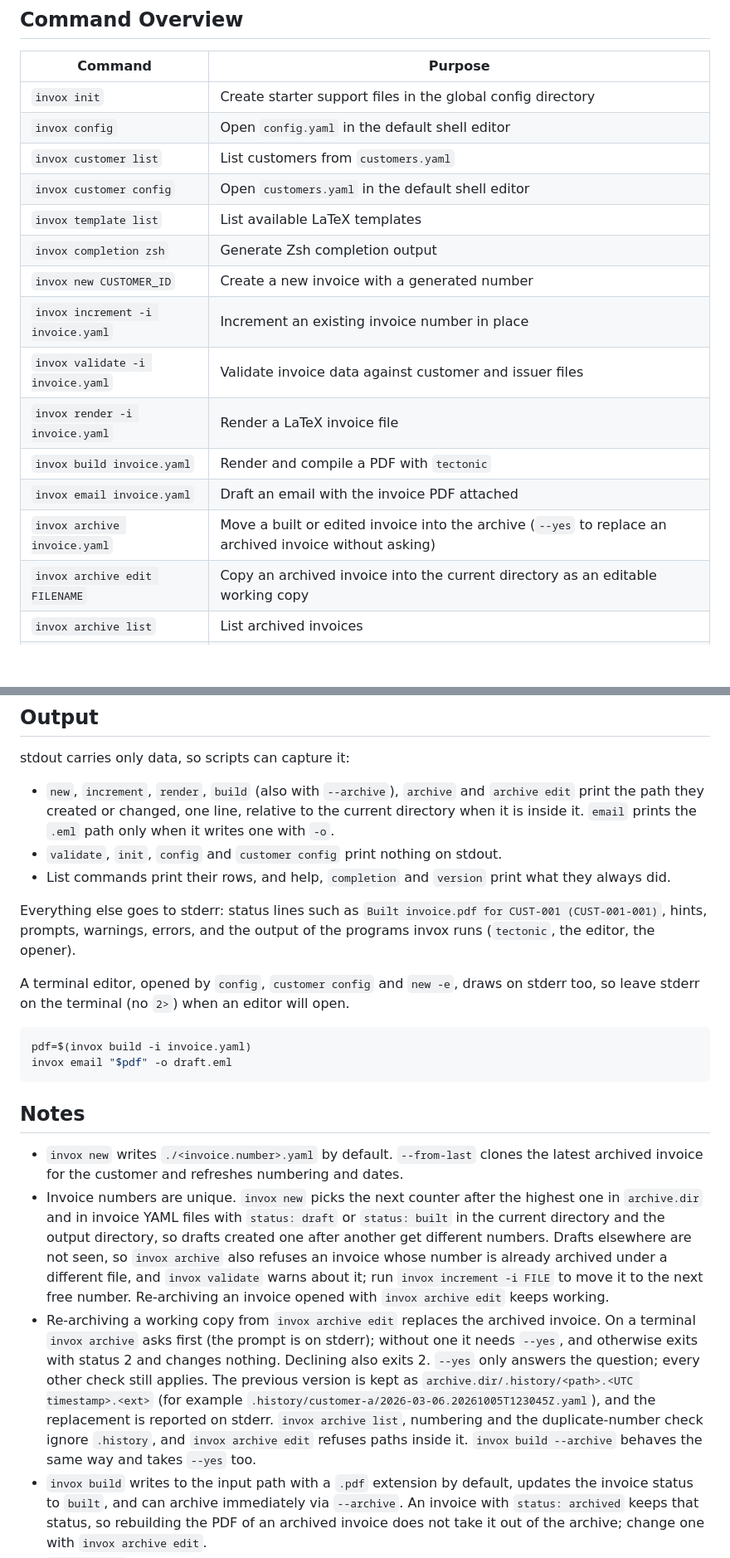
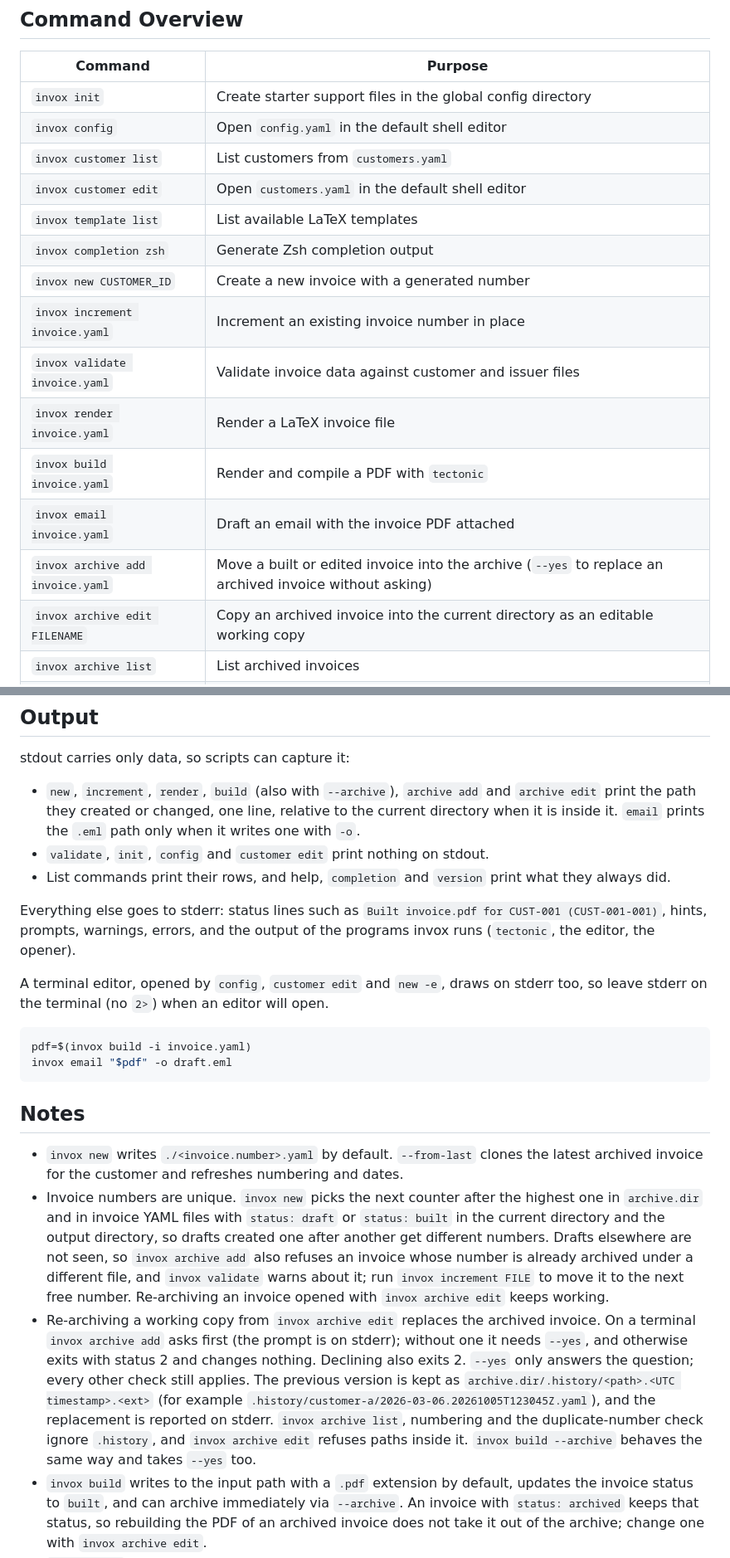
Before and after one commit to 0xboris/invox, a Markdown page: README.md, 2 parts joined by grey strips. Shown at 83% size. GitHub-like rendering; blank space fills up the shorter version.

````diff
--- a/README.md
+++ b/README.md
@@ -106,16 +106,16 @@ Support files resolve in this order:
 | `invox init` | Create starter support files in the global config directory |
 | `invox config` | Open `config.yaml` in the default shell editor |
 | `invox customer list` | List customers from `customers.yaml` |
-| `invox customer config` | Open `customers.yaml` in the default shell editor |
+| `invox customer edit` | Open `customers.yaml` in the default shell editor |
 | `invox template list` | List available LaTeX templates |
 | `invox completion zsh` | Generate Zsh completion output |
 | `invox new CUSTOMER_ID` | Create a new invoice with a generated number |
-| `invox increment -i invoice.yaml` | Increment an existing invoice number in place |
-| `invox validate -i invoice.yaml` | Validate invoice data against customer and issuer files |
-| `invox render -i invoice.yaml` | Render a LaTeX invoice file |
+| `invox increment invoice.yaml` | Increment an existing invoice number in place |
+| `invox validate invoice.yaml` | Validate invoice data against customer and issuer files |
+| `invox render invoice.yaml` | Render a LaTeX invoice file |
 | `invox build invoice.yaml` | Render and compile a PDF with `tectonic` |
 | `invox email invoice.yaml` | Draft an email with the invoice PDF attached |
-| `invox archive invoice.yaml` | Move a built or edited invoice into the archive (`--yes` to replace an archived invoice without asking) |
+| `invox archive add invoice.yaml` | Move a built or edited invoice into the archive (`--yes` to replace an archived invoice without asking) |
 | `invox archive edit FILENAME` | Copy an archived invoice into the current directory as an editable working copy |
 | `invox archive list` | List archived invoices |
 | `invox version` | Show the installed invox version |
@@ -136,13 +136,13 @@ invox help exit-codes
 
 stdout carries only data, so scripts can capture it:
 
-- `new`, `increment`, `render`, `build` (also with `--archive`), `archive` and `archive edit` print the path they created or changed, one line, relative to the current directory when it is inside it. `email` prints the `.eml` path only when it writes one with `-o`.
-- `validate`, `init`, `config` and `customer config` print nothing on stdout.
+- `new`, `increment`, `render`, `build` (also with `--archive`), `archive add` and `archive edit` print the path they created or changed, one line, relative to the current directory when it is inside it. `email` prints the `.eml` path only when it writes one with `-o`.
+- `validate`, `init`, `config` and `customer edit` print nothing on stdout.
 - List commands print their rows, and help, `completion` and `version` print what they always did.
 
 Everything else goes to stderr: status lines such as `Built invoice.pdf for CUST-001 (CUST-001-001)`, hints, prompts, warnings, errors, and the output of the programs invox runs (`tectonic`, the editor, the opener).
 
-A terminal editor, opened by `config`, `customer config` and `new -e`, draws on stderr too, so leave stderr on the terminal (no `2>`) when an editor will open.
+A terminal editor, opened by `config`, `customer edit` and `new -e`, draws on stderr too, so leave stderr on the terminal (no `2>`) when an editor will open.
 
 ```sh
 pdf=$(invox build -i invoice.yaml)
@@ -152,8 +152,8 @@ invox email "$pdf" -o draft.eml
 ## Notes
 
 - `invox new` writes `./<invoice.number>.yaml` by default. `--from-last` clones the latest archived invoice for the customer and refreshes numbering and dates.
-- Invoice numbers are unique. `invox new` picks the next counter after the highest one in `archive.dir` and in invoice YAML files with `status: draft` or `status: built` in the current directory and the output directory, so drafts created one after another get different numbers. Drafts elsewhere are not seen, so `invox archive` also refuses an invoice whose number is already archived under a different file, and `invox validate` warns about it; run `invox increment -i FILE` to move it to the next free number. Re-archiving an invoice opened with `invox archive edit` keeps working.
-- Re-archiving a working copy from `invox archive edit` replaces the archived invoice. On a terminal `invox archive` asks first (the prompt is on stderr); without one it needs `--yes`, and otherwise exits with status 2 and changes nothing. Declining also exits 2. `--yes` only answers the question; every other check still applies. The previous version is kept as `archive.dir/.history/<path>.<UTC timestamp>.<ext>` (for example `.history/customer-a/2026-03-06.20261005T123045Z.yaml`), and the replacement is reported on stderr. `invox archive list`, numbering and the duplicate-number check ignore `.history`, and `invox archive edit` refuses paths inside it. `invox build --archive` behaves the same way and takes `--yes` too.
+- Invoice numbers are unique. `invox new` picks the next counter after the highest one in `archive.dir` and in invoice YAML files with `status: draft` or `status: built` in the current directory and the output directory, so drafts created one after another get different numbers. Drafts elsewhere are not seen, so `invox archive add` also refuses an invoice whose number is already archived under a different file, and `invox validate` warns about it; run `invox increment FILE` to move it to the next free number. Re-archiving an invoice opened with `invox archive edit` keeps working.
+- Re-archiving a working copy from `invox archive edit` replaces the archived invoice. On a terminal `invox archive add` asks first (the prompt is on stderr); without one it needs `--yes`, and otherwise exits with status 2 and changes nothing. Declining also exits 2. `--yes` only answers the question; every other check still applies. The previous version is kept as `archive.dir/.history/<path>.<UTC timestamp>.<ext>` (for example `.history/customer-a/2026-03-06.20261005T123045Z.yaml`), and the replacement is reported on stderr. `invox archive list`, numbering and the duplicate-number check ignore `.history`, and `invox archive edit` refuses paths inside it. `invox build --archive` behaves the same way and takes `--yes` too.
 - `invox build` writes to the input path with a `.pdf` extension by default, updates the invoice status to `built`, and can archive immediately via `--archive`. An invoice with `status: archived` keeps that status, so rebuilding the PDF of an archived invoice does not take it out of the archive; change one with `invox archive edit`.
 - `invox email` accepts either the invoice YAML or a built PDF. When given a PDF, it looks for the matching YAML next to the PDF first and then in `archive.dir`.
 - On macOS, `invox email` opens an editable Apple Mail compose window when possible. Otherwise it creates an `.eml` draft and opens it. Without `-o`, the draft goes to a new temporary directory, and a later `invox email` removes it after 24 hours. A draft written with `-o` is kept, and an existing `-o` file is only overwritten with `--force`.
````
Also changed, not shown: other parts of README.md (+4 -4 lines), CHANGELOG.md (added, +37 -0 lines).
